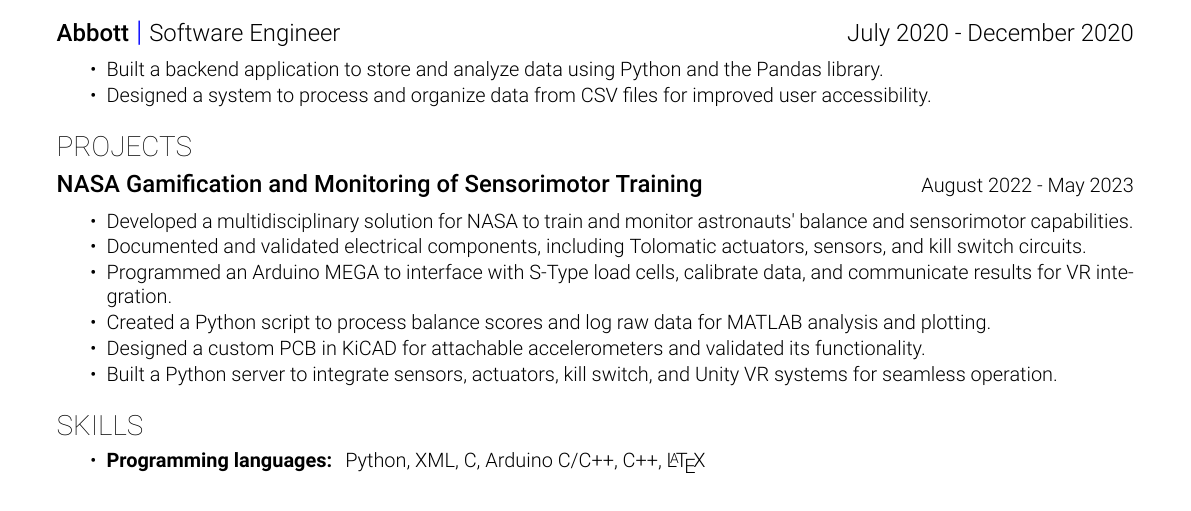
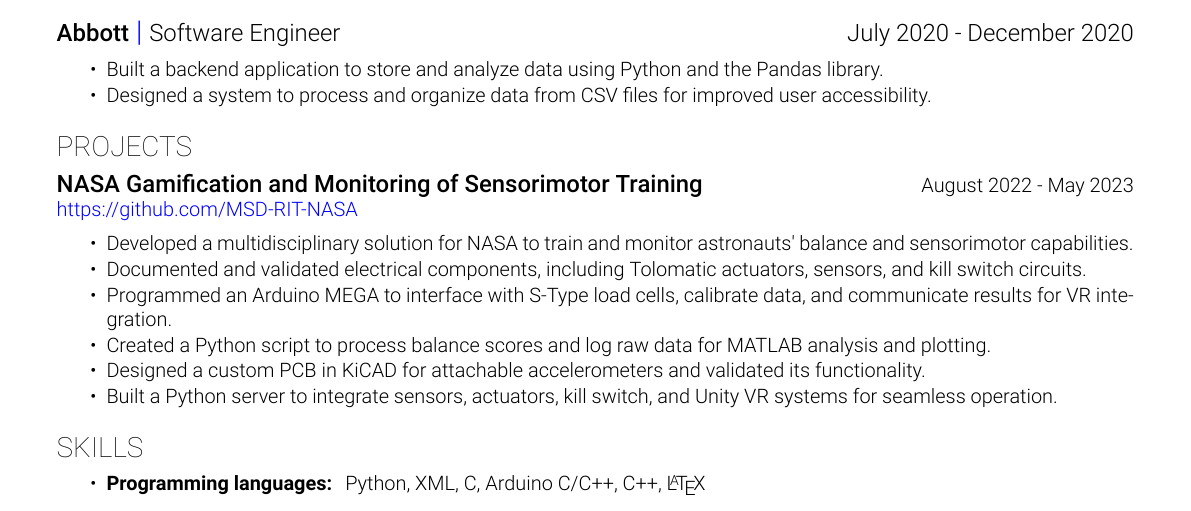
Before and after one commit to angelahudak/Resume_one_column, a LaTeX document (main.tex): part of the page, cut so that both start at the same text. Compiled offline with XeLaTeX.

Commit message:
Added link to NASA project

```diff
--- a/main.tex
+++ b/main.tex
@@ -96,8 +96,8 @@
 %%%%%%%%%%%%%
 % Project 1
 %%%%%%%%%%%%%
-\combosection{NASA Gamification and Monitoring of Sensorimotor Training}{}{August 2022 - May 2023}{}
-\smallskip
+\combosection{NASA Gamification and Monitoring of Sensorimotor Training}{}{August 2022 - May 2023}{\hyperlink{https://github.com/MSD-RIT-NASA}{https://github.com/MSD-RIT-NASA}}
+\vspace{5 mm}
     \begin{tightlist}
         \item Developed a multidisciplinary solution for NASA to train and monitor astronauts' balance and sensorimotor capabilities.
         \item Documented and validated electrical components, including Tolomatic actuators, sensors, and kill switch circuits.
```
Also changed, not shown: Hudak_Resume.pdf.
